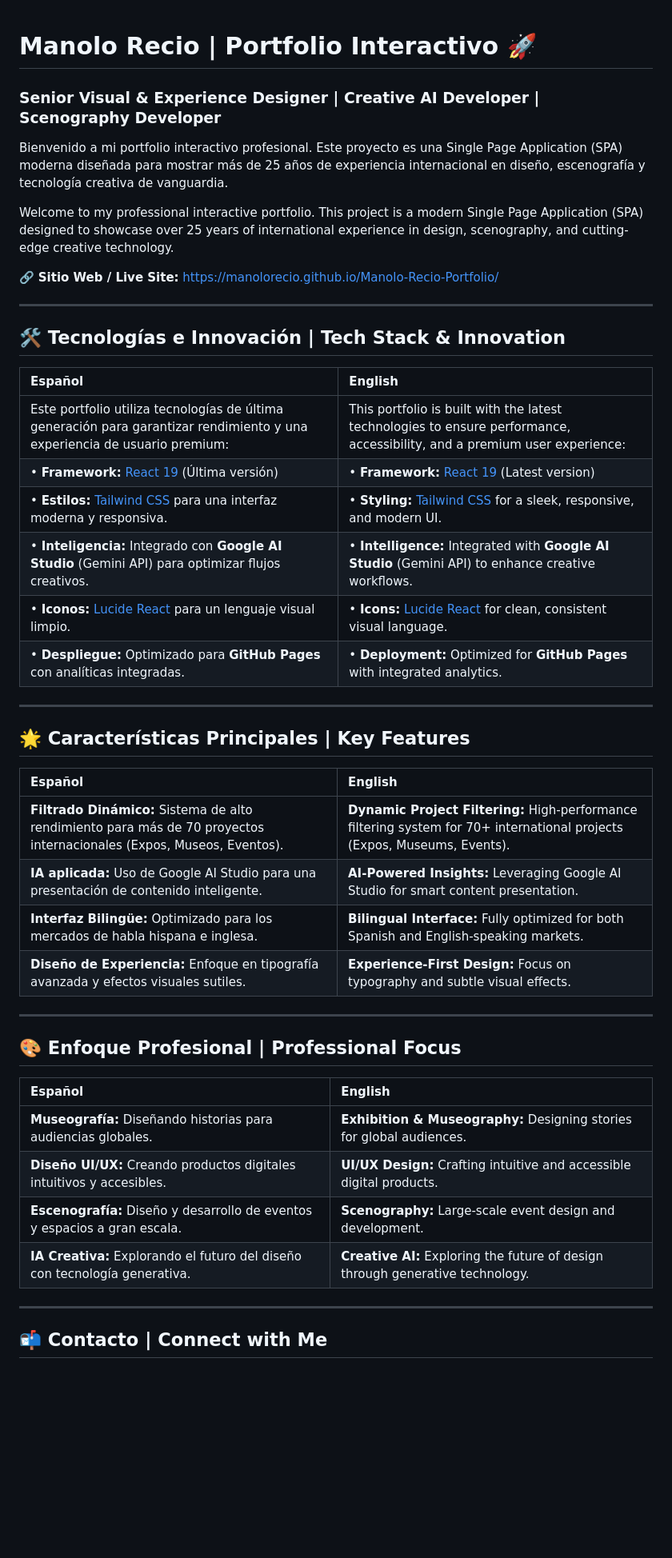
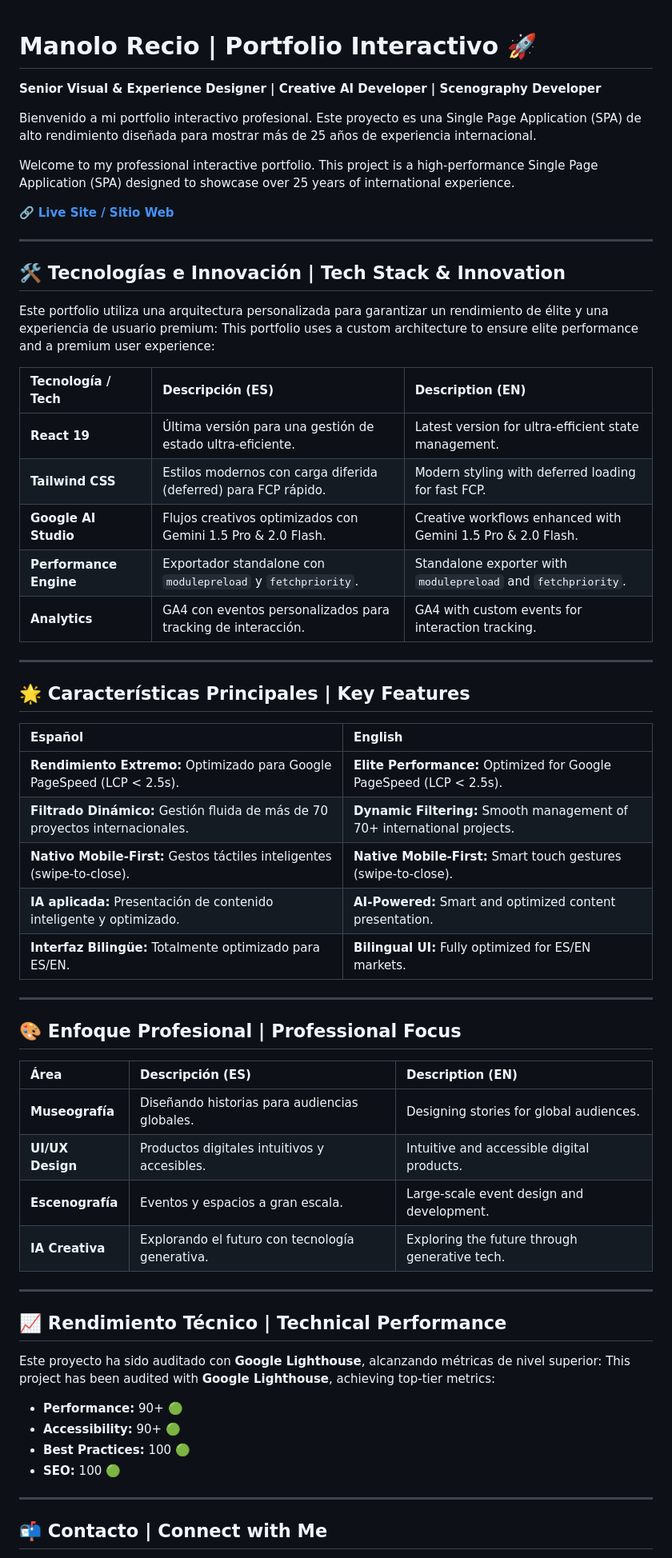
Before and after one commit to manolorecio/Manolo-Recio-Portfolio, a Markdown page: README.md, the part around one of its changes. Shown at 80% size. Drawn GitHub-style; blank space fills up the shorter version.

```diff
--- a/README.md
+++ b/README.md
@@ -1,24 +1,27 @@
 # Manolo Recio | Portfolio Interactivo 🚀
-### Senior Visual & Experience Designer | Creative AI Developer | Scenography Developer
 
-Bienvenido a mi portfolio interactivo profesional. Este proyecto es una Single Page Application (SPA) moderna diseñada para mostrar más de 25 años de experiencia internacional en diseño, escenografía y tecnología creativa de vanguardia.
+**Senior Visual & Experience Designer | Creative AI Developer | Scenography Developer**
 
-Welcome to my professional interactive portfolio. This project is a modern Single Page Application (SPA) designed to showcase over 25 years of international experience in design, scenography, and cutting-edge creative technology.
+Bienvenido a mi portfolio interactivo profesional. Este proyecto es una Single Page Application (SPA) de alto rendimiento diseñada para mostrar más de 25 años de experiencia internacional.
 
-🔗 **Sitio Web / Live Site:** [https://manolorecio.github.io/Manolo-Recio-Portfolio/](https://manolorecio.github.io/Manolo-Recio-Portfolio/)
+Welcome to my professional interactive portfolio. This project is a high-performance Single Page Application (SPA) designed to showcase over 25 years of international experience.
+
+🔗 **[Live Site / Sitio Web](https://manolorecio.github.io/Manolo-Recio-Portfolio/)**
 
 ---
 
 ## 🛠 Tecnologías e Innovación | Tech Stack & Innovation
 
-| Español | English |
-| :--- | :--- |
-| Este portfolio utiliza tecnologías de última generación para garantizar rendimiento y una experiencia de usuario premium: | This portfolio is built with the latest technologies to ensure performance, accessibility, and a premium user experience: |
-| • **Framework:** [React 19](https://react.dev/) (Última versión) | • **Framework:** [React 19](https://react.dev/) (Latest version) |
-| • **Estilos:** [Tailwind CSS](https://tailwindcss.com/) para una interfaz moderna y responsiva. | • **Styling:** [Tailwind CSS](https://tailwindcss.com/) for a sleek, responsive, and modern UI. |
-| • **Inteligencia:** Integrado con **Google AI Studio** (Gemini API) para optimizar flujos creativos. | • **Intelligence:** Integrated with **Google AI Studio** (Gemini API) to enhance creative workflows. |
-| • **Iconos:** [Lucide React](https://lucide.dev/) para un lenguaje visual limpio. | • **Icons:** [Lucide React](https://lucide.dev/) for clean, consistent visual language. |
-| • **Despliegue:** Optimizado para **GitHub Pages** con analíticas integradas. | • **Deployment:** Optimized for **GitHub Pages** with integrated analytics. |
+Este portfolio utiliza una arquitectura personalizada para garantizar un rendimiento de élite y una experiencia de usuario premium:
+This portfolio uses a custom architecture to ensure elite performance and a premium user experience:
+
+| Tecnología / Tech | Descripción (ES) | Description (EN) |
+| :--- | :--- | :--- |
+| **React 19** | Última versión para una gestión de estado ultra-eficiente. | Latest version for ultra-efficient state management. |
+| **Tailwind CSS** | Estilos modernos con carga diferida (deferred) para FCP rápido. | Modern styling with deferred loading for fast FCP. |
+| **Google AI Studio** | Flujos creativos optimizados con Gemini 1.5 Pro & 2.0 Flash. | Creative workflows enhanced with Gemini 1.5 Pro & 2.0 Flash. |
+| **Performance Engine** | Exportador standalone con `modulepreload` y `fetchpriority`. | Standalone exporter with `modulepreload` and `fetchpriority`. |
+| **Analytics** | GA4 con eventos personalizados para tracking de interacción. | GA4 with custom events for interaction tracking. |
 
 ---
 
@@ -26,21 +29,34 @@ Welcome to my professional interactive portfolio. This project is a modern Singl
 
 | Español | English |
 | :--- | :--- |
-| **Filtrado Dinámico:** Sistema de alto rendimiento para más de 70 proyectos internacionales (Expos, Museos, Eventos). | **Dynamic Project Filtering:** High-performance filtering system for 70+ international projects (Expos, Museums, Events). |
-| **IA aplicada:** Uso de Google AI Studio para una presentación de contenido inteligente. | **AI-Powered Insights:** Leveraging Google AI Studio for smart content presentation. |
-| **Interfaz Bilingüe:** Optimizado para los mercados de habla hispana e inglesa. | **Bilingual Interface:** Fully optimized for both Spanish and English-speaking markets. |
-| **Diseño de Experiencia:** Enfoque en tipografía avanzada y efectos visuales sutiles. | **Experience-First Design:** Focus on typography and subtle visual effects. |
+| **Rendimiento Extremo:** Optimizado para Google PageSpeed (LCP < 2.5s). | **Elite Performance:** Optimized for Google PageSpeed (LCP < 2.5s). |
+| **Filtrado Dinámico:** Gestión fluida de más de 70 proyectos internacionales. | **Dynamic Filtering:** Smooth management of 70+ international projects. |
+| **Nativo Mobile-First:** Gestos táctiles inteligentes (swipe-to-close). | **Native Mobile-First:** Smart touch gestures (swipe-to-close). |
+| **IA aplicada:** Presentación de contenido inteligente y optimizado. | **AI-Powered:** Smart and optimized content presentation. |
+| **Interfaz Bilingüe:** Totalmente optimizado para ES/EN. | **Bilingual UI:** Fully optimized for ES/EN markets. |
 
 ---
 
 ## 🎨 Enfoque Profesional | Professional Focus
 
-| Español | English |
-| :--- | :--- |
-| **Museografía:** Diseñando historias para audiencias globales. | **Exhibition & Museography:** Designing stories for global audiences. |
-| **Diseño UI/UX:** Creando productos digitales intuitivos y accesibles. | **UI/UX Design:** Crafting intuitive and accessible digital products. |
-| **Escenografía:** Diseño y desarrollo de eventos y espacios a gran escala. | **Scenography:** Large-scale event design and development. |
-| **IA Creativa:** Explorando el futuro del diseño con tecnología generativa. | **Creative AI:** Exploring the future of design through generative technology. |
+| Área | Descripción (ES) | Description (EN) |
+| :--- | :--- | :--- |
+| **Museografía** | Diseñando historias para audiencias globales. | Designing stories for global audiences. |
+| **UI/UX Design** | Productos digitales intuitivos y accesibles. | Intuitive and accessible digital products. |
+| **Escenografía** | Eventos y espacios a gran escala. | Large-scale event design and development. |
+| **IA Creativa** | Explorando el futuro con tecnología generativa. | Exploring the future through generative tech. |
+
+---
+
+## 📈 Rendimiento Técnico | Technical Performance
+
+Este proyecto ha sido auditado con **Google Lighthouse**, alcanzando métricas de nivel superior:
+This project has been audited with **Google Lighthouse**, achieving top-tier metrics:
+
+* **Performance:** 90+ 🟢
+* **Accessibility:** 90+ 🟢
+* **Best Practices:** 100 🟢
+* **SEO:** 100 🟢
 
 ---
 
```
Also changed, not shown: other parts of README.md (+3 -2 lines).
